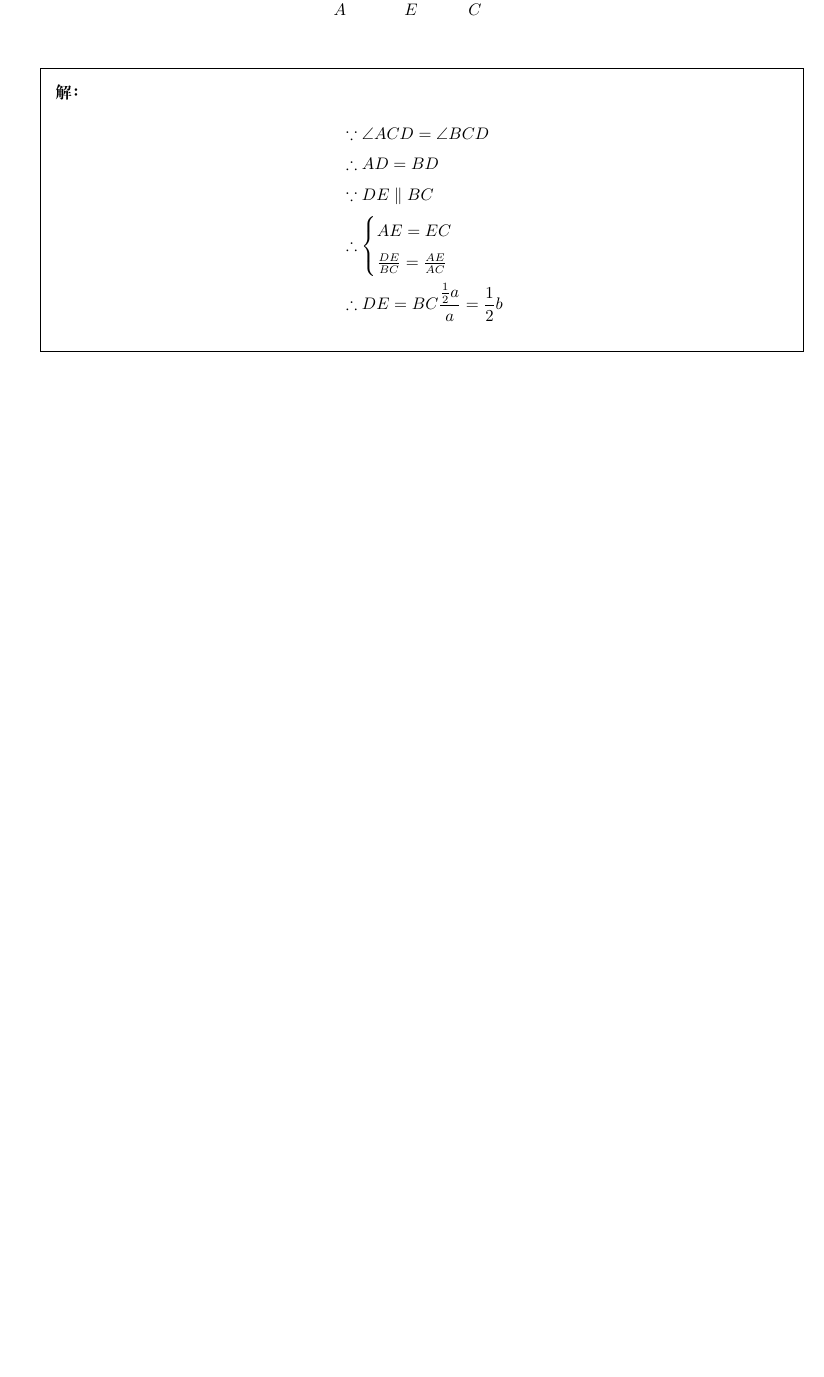
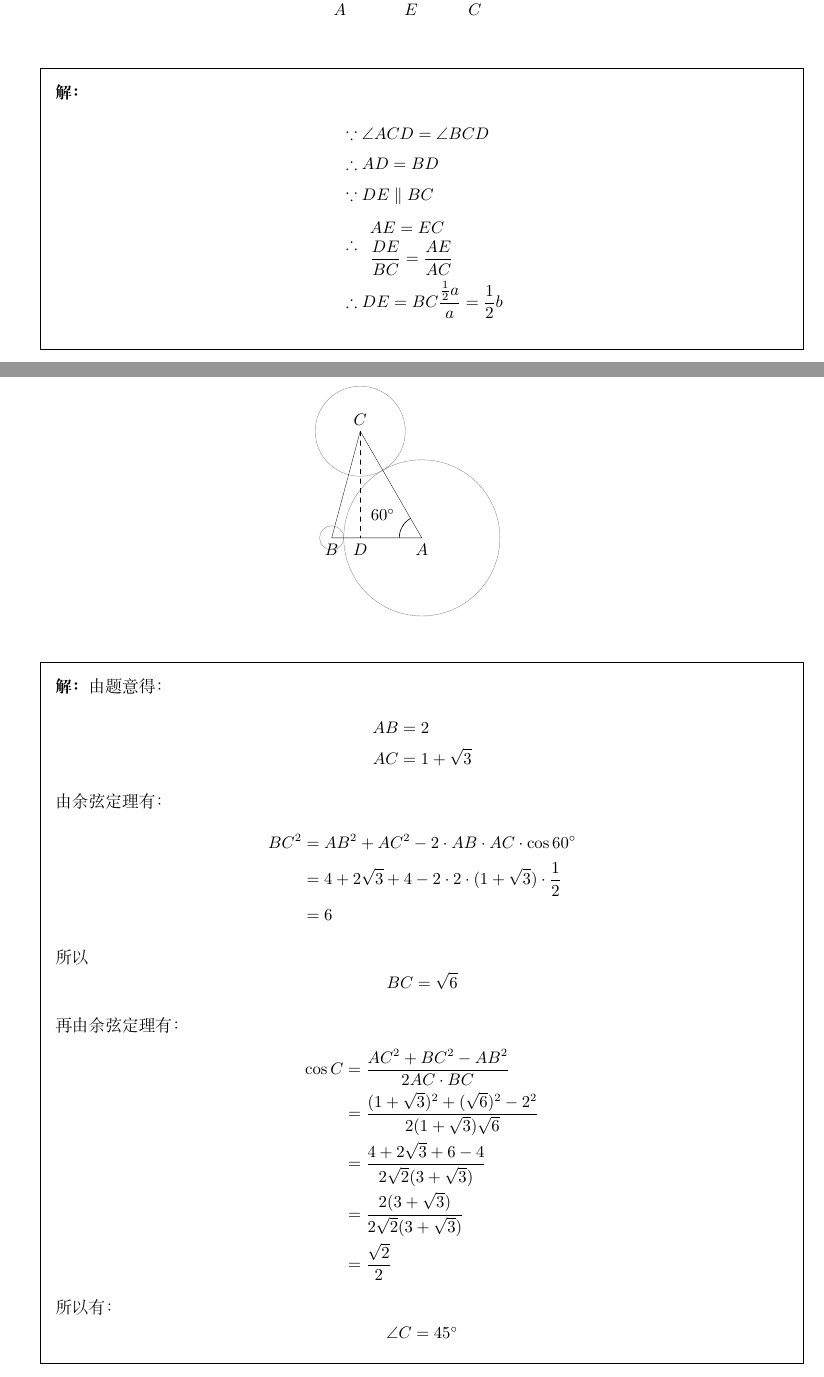
Before and after one commit to daxmate/math, a LaTeX problem sheet (1977shanghai/shanghai1977.tex): part of page 2 of 2 before the commit and two parts of pages 2 and 3 of 3 after it, the two joined at a grey line, cut so that both start at the same text, the shorter picture padded with empty space. Compiled offline with LuaLaTeX.

Commit message:
2025年01月16日 完成每日一题

```diff
--- a/1977shanghai/shanghai1977.tex
+++ b/1977shanghai/shanghai1977.tex
@@ -97,12 +106,68 @@
 			 & \therefore AD = BD                                  \\
 			 & \because DE \parallel BC                            \\
 			 & \therefore
-			\begin{cases}
+			\begin{array}{l}
 				AE = EC \\
-				\frac{DE}{BC} = \frac{AE}{AC}
-			\end{cases}                           \\
+				\dfrac{DE}{BC} = \dfrac{AE}{AC}
+			\end{array}                         \\
 			 & \therefore DE = BC\frac{\frac{1}{2}a}{a} = \frac12b
 		\end{align*}
+	\end{solution}
+	\pagebreak
+	\question
+	已知圆$A$的直径为$2\sqrt{3}$，圆$B$的直径为$4-2\sqrt{3}$，圆$C$的直径为$2$，圆$A$与圆$B$外切，圆$A$又与圆$C$外切，$\angle{A}=60^\circ$，求$BC$及$\angle{C}$。
+
+	\begin{figure*}[ht]
+		\centering
+		\begin{tikzpicture}
+			\tkzDefPoints{{sqrt(3)}/0/A, {sqrt(3)-2}/0/B, 0/0/O}
+			\tkzDefShiftPoint[A](120:{sqrt(3)+1}){C}
+			\tkzDefLine[orthogonal=through C](B,A) \tkzGetPoint{x}
+			\tkzInterLL(C,x)(A,B) \tkzGetPoint{D}
+			\tkzInterLC(A,C)(A,O) \tkzGetSecondPoint{x}
+
+			\tkzDrawCircles(A,O B,O)
+			\tkzDrawCircle(C,x)
+			\tkzDrawPolygon(A,B,C)
+
+			\tkzLabelPoints(B,A,D)
+			\tkzLabelPoint[above](C){$C$}
+			\tkzMarkAngle[size=.5](C,A,B)
+			\tkzLabelAngle(C,A,B){$60^\circ$}
+
+			\tkzDrawSegment[dashed](C,D)
+		\end{tikzpicture}
+	\end{figure*}
+
+	\begin{solution}
+		由题意得：
+		\begin{align*}
+			AB & = 2            \\
+			AC & = 1 + \sqrt{3}
+		\end{align*}
+		由余弦定理有：
+		\begin{align*}
+			BC^2 & = AB^2 + AC^2 - 2\cdot AB \cdot AC \cdot \cos60^\circ           \\
+			     & = 4 + 2\sqrt{3} + 4 - 2\cdot 2 \cdot (1+\sqrt{3}) \cdot \frac12 \\
+			     & = 6
+		\end{align*}
+		所以
+		\begin{equation*}
+			BC = \sqrt{6}
+		\end{equation*}
+
+		再由余弦定理有：
+		\begin{align*}
+			\cos{C} & = \frac{AC^2 + BC^2 - AB^2}{2AC\cdot BC}                            \\
+			        & = \frac{(1+\sqrt{3})^2 + (\sqrt{6})^2 - 2^2}{2(1+\sqrt{3})\sqrt{6}} \\
+			        & = \frac{4 + 2\sqrt{3} + 6 - 4}{2\sqrt{2}(3+\sqrt{3})}               \\
+			        & = \frac{2(3+\sqrt{3})}{2\sqrt{2}(3+\sqrt{3})}                       \\
+			        & = \frac{\sqrt{2}}{2}
+		\end{align*}
+		所以有：
+		\begin{equation*}
+			\angle{C} = 45^\circ
+		\end{equation*}
 	\end{solution}
 
 \end{questions}
```
Also changed, not shown: 1977shanghai/shanghai1977.tex (17 more changed lines).
